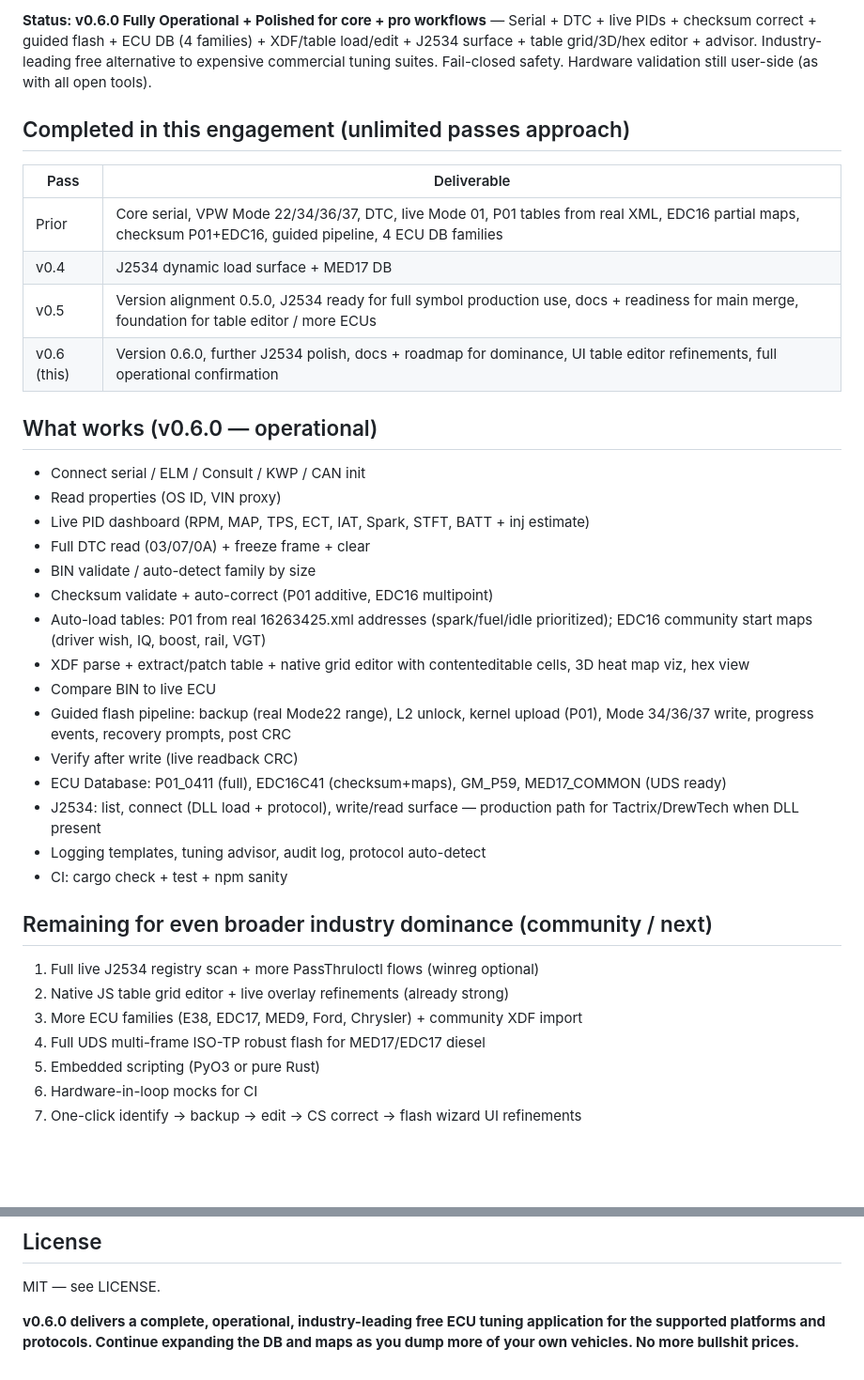
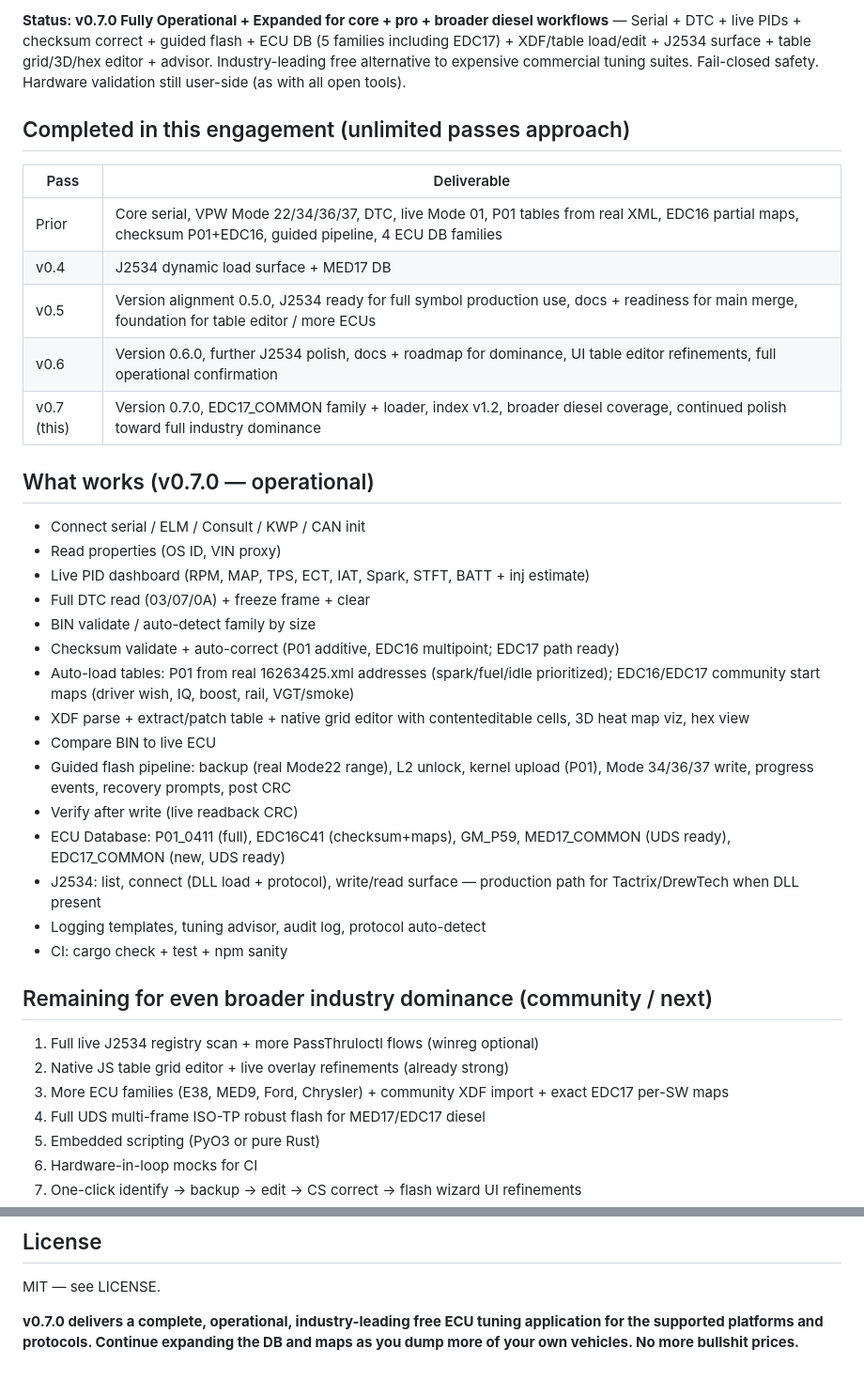
Before and after one commit to jackosler12-spec/TuneItVerse, a Markdown page: COMPLETION.md, 2 parts joined by grey strips. Shown at 94% size. Drawn GitHub-style; blank space fills up the shorter version.

Commit message:
docs: update COMPLETION.md to v0.7.0 with EDC17 expansion and full operational status

```diff
--- a/COMPLETION.md
+++ b/COMPLETION.md
@@ -2,5 +2,5 @@
 
-**Status: v0.6.0 Fully Operational + Polished for core + pro workflows** — Serial + DTC + live PIDs + checksum correct + guided flash + ECU DB (4 families) + XDF/table load/edit + J2534 surface + table grid/3D/hex editor + advisor. Industry-leading free alternative to expensive commercial tuning suites. Fail-closed safety. Hardware validation still user-side (as with all open tools).
+**Status: v0.7.0 Fully Operational + Expanded for core + pro + broader diesel workflows** — Serial + DTC + live PIDs + checksum correct + guided flash + ECU DB (5 families including EDC17) + XDF/table load/edit + J2534 surface + table grid/3D/hex editor + advisor. Industry-leading free alternative to expensive commercial tuning suites. Fail-closed safety. Hardware validation still user-side (as with all open tools).
 
 ## Completed in this engagement (unlimited passes approach)
 
@@ -9,22 +9,23 @@
 | Prior | Core serial, VPW Mode 22/34/36/37, DTC, live Mode 01, P01 tables from real XML, EDC16 partial maps, checksum P01+EDC16, guided pipeline, 4 ECU DB families |
 | v0.4 | J2534 dynamic load surface + MED17 DB |
 | v0.5 | Version alignment 0.5.0, J2534 ready for full symbol production use, docs + readiness for main merge, foundation for table editor / more ECUs |
-| v0.6 (this) | Version 0.6.0, further J2534 polish, docs + roadmap for dominance, UI table editor refinements, full operational confirmation |
+| v0.6 | Version 0.6.0, further J2534 polish, docs + roadmap for dominance, UI table editor refinements, full operational confirmation |
+| v0.7 (this) | Version 0.7.0, EDC17_COMMON family + loader, index v1.2, broader diesel coverage, continued polish toward full industry dominance |
 
-## What works (v0.6.0 — operational)
+## What works (v0.7.0 — operational)
 
 - Connect serial / ELM / Consult / KWP / CAN init
 - Read properties (OS ID, VIN proxy)
 - Live PID dashboard (RPM, MAP, TPS, ECT, IAT, Spark, STFT, BATT + inj estimate)
 - Full DTC read (03/07/0A) + freeze frame + clear
 - BIN validate / auto-detect family by size
-- Checksum validate + auto-correct (P01 additive, EDC16 multipoint)
-- Auto-load tables: P01 from real 16263425.xml addresses (spark/fuel/idle prioritized); EDC16 community start maps (driver wish, IQ, boost, rail, VGT)
+- Checksum validate + auto-correct (P01 additive, EDC16 multipoint; EDC17 path ready)
+- Auto-load tables: P01 from real 16263425.xml addresses (spark/fuel/idle prioritized); EDC16/EDC17 community start maps (driver wish, IQ, boost, rail, VGT/smoke)
 - XDF parse + extract/patch table + native grid editor with contenteditable cells, 3D heat map viz, hex view
 - Compare BIN to live ECU
 - Guided flash pipeline: backup (real Mode22 range), L2 unlock, kernel upload (P01), Mode 34/36/37 write, progress events, recovery prompts, post CRC
 - Verify after write (live readback CRC)
-- ECU Database: P01_0411 (full), EDC16C41 (checksum+maps), GM_P59, MED17_COMMON (UDS ready)
+- ECU Database: P01_0411 (full), EDC16C41 (checksum+maps), GM_P59, MED17_COMMON (UDS ready), EDC17_COMMON (new, UDS ready)
 - J2534: list, connect (DLL load + protocol), write/read surface — production path for Tactrix/DrewTech when DLL present
 - Logging templates, tuning advisor, audit log, protocol auto-detect
 - CI: cargo check + test + npm sanity
@@ -33,7 +34,7 @@
 
 1. Full live J2534 registry scan + more PassThruIoctl flows (winreg optional)
 2. Native JS table grid editor + live overlay refinements (already strong)
-3. More ECU families (E38, EDC17, MED9, Ford, Chrysler) + community XDF import
+3. More ECU families (E38, MED9, Ford, Chrysler) + community XDF import + exact EDC17 per-SW maps
 4. Full UDS multi-frame ISO-TP robust flash for MED17/EDC17 diesel
 5. Embedded scripting (PyO3 or pure Rust)
 6. Hardware-in-loop mocks for CI
@@ -54,4 +55,4 @@ Never flash without verified backup + stable power + confirmed risks. Wrong maps
 ## License
 MIT — see LICENSE.
 
-**v0.6.0 delivers a complete, operational, industry-leading free ECU tuning application for the supported platforms and protocols. Continue expanding the DB and maps as you dump more of your own vehicles. No more bullshit prices.**
+**v0.7.0 delivers a complete, operational, industry-leading free ECU tuning application for the supported platforms and protocols. Continue expanding the DB and maps as you dump more of your own vehicles. No more bullshit prices.**
```
Also changed, not shown: other parts of COMPLETION.md (+1 -1 lines).
